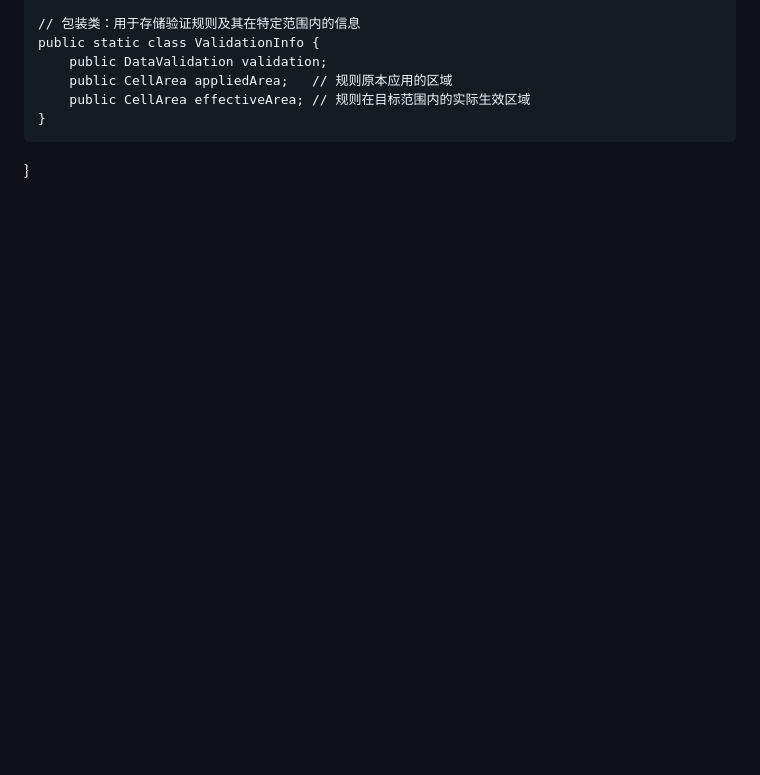
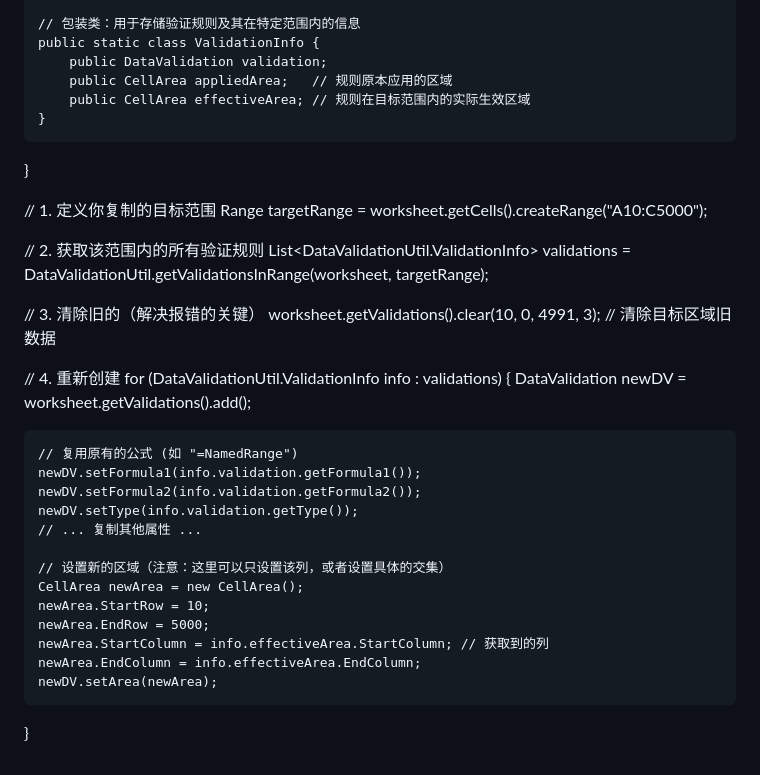
Before and after one commit to huwangw/huwangw.github.io, a Markdown page: README.md, the part around the change. Drawn GitHub-style; blank space fills up the shorter version.

```diff
--- a/README.md
+++ b/README.md
@@ -109,3 +109,35 @@ public class DataValidationUtil {
         public CellArea effectiveArea; // 规则在目标范围内的实际生效区域
     }
 }
+
+
+
+
+
+// 1. 定义你复制的目标范围
+Range targetRange = worksheet.getCells().createRange("A10:C5000");
+
+// 2. 获取该范围内的所有验证规则
+List<DataValidationUtil.ValidationInfo> validations = DataValidationUtil.getValidationsInRange(worksheet, targetRange);
+
+// 3. 清除旧的（解决报错的关键）
+worksheet.getValidations().clear(10, 0, 4991, 3); // 清除目标区域旧数据
+
+// 4. 重新创建
+for (DataValidationUtil.ValidationInfo info : validations) {
+    DataValidation newDV = worksheet.getValidations().add();
+
+    // 复用原有的公式 (如 "=NamedRange")
+    newDV.setFormula1(info.validation.getFormula1());
+    newDV.setFormula2(info.validation.getFormula2());
+    newDV.setType(info.validation.getType());
+    // ... 复制其他属性 ...
+
+    // 设置新的区域（注意：这里可以只设置该列，或者设置具体的交集）
+    CellArea newArea = new CellArea();
+    newArea.StartRow = 10;
+    newArea.EndRow = 5000;
+    newArea.StartColumn = info.effectiveArea.StartColumn; // 获取到的列
+    newArea.EndColumn = info.effectiveArea.EndColumn;
+    newDV.setArea(newArea);
+}
```
